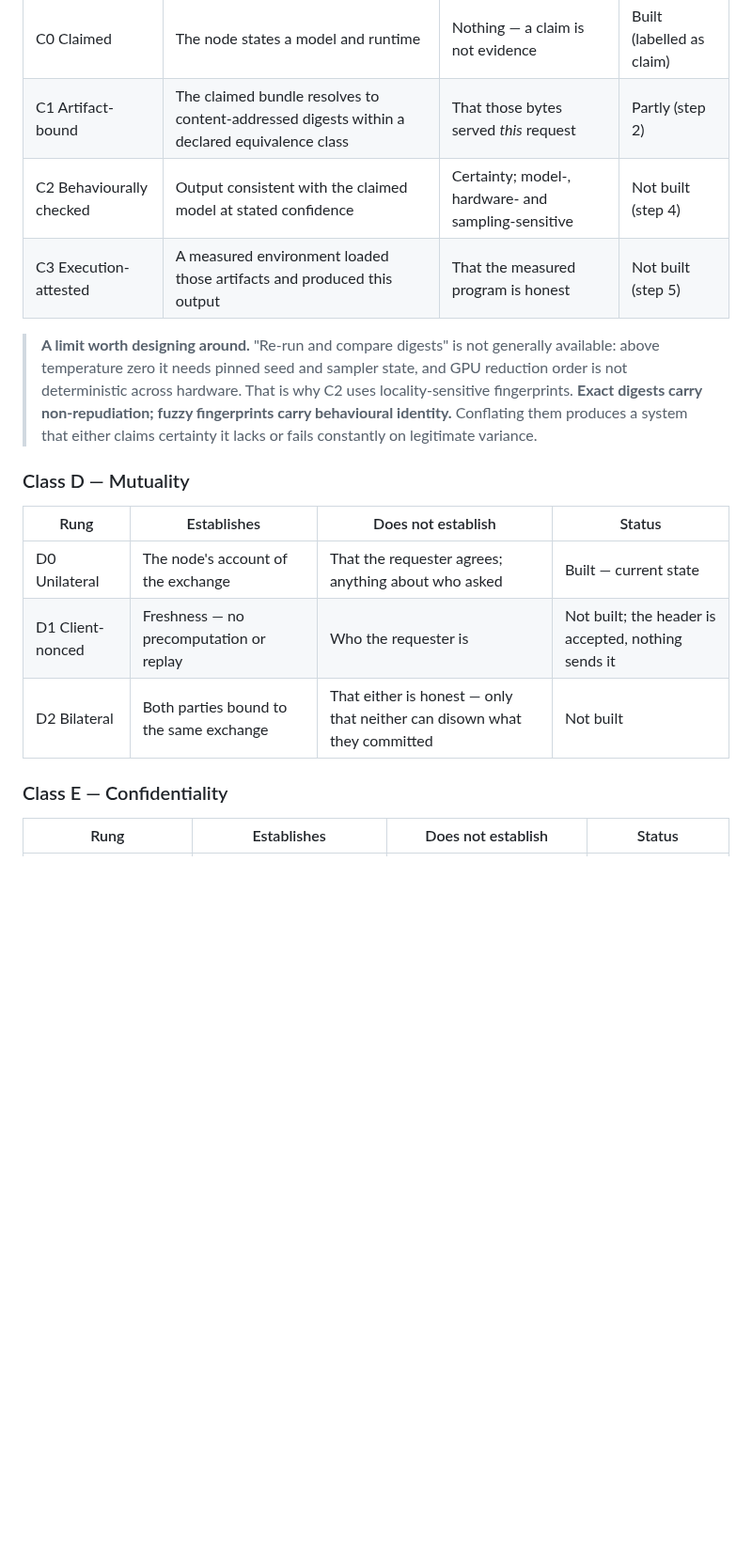
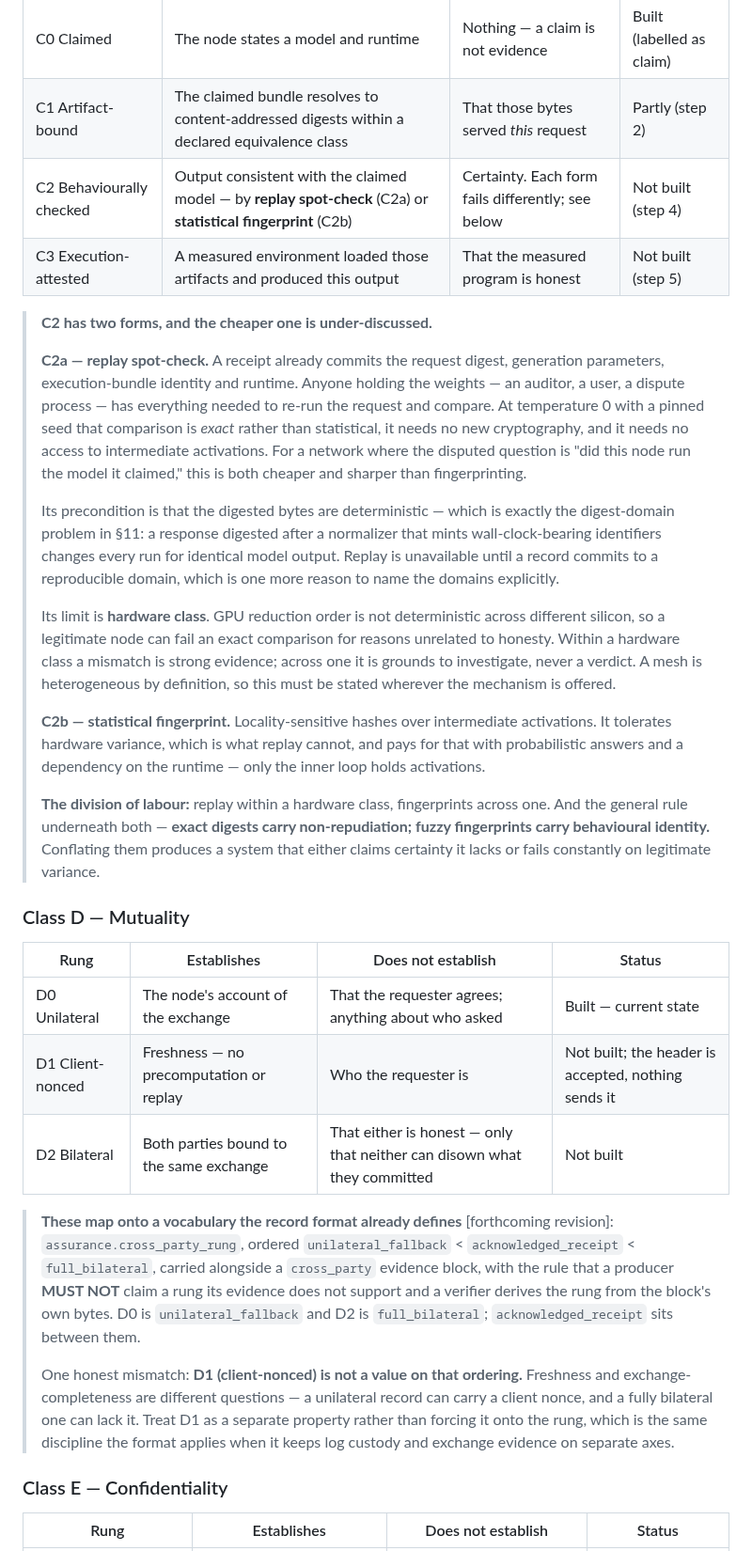
Before and after one commit to action-state-group/capsule-emit-mesh, a Markdown page: docs/TRUST-MODEL.md, the part around the change. Shown at 94% size. Drawn GitHub-style; blank space fills up the shorter version.

```diff
--- a/docs/TRUST-MODEL.md
+++ b/docs/TRUST-MODEL.md
@@ -215,14 +215,37 @@ deployment properties.
 |---|---|---|---|
 | C0 Claimed | The node states a model and runtime | Nothing — a claim is not evidence | Built (labelled as claim) |
 | C1 Artifact-bound | The claimed bundle resolves to content-addressed digests within a declared equivalence class | That those bytes served *this* request | Partly (step 2) |
-| C2 Behaviourally checked | Output consistent with the claimed model at stated confidence | Certainty; model-, hardware- and sampling-sensitive | Not built (step 4) |
+| C2 Behaviourally checked | Output consistent with the claimed model — by **replay spot-check** (C2a) or **statistical fingerprint** (C2b) | Certainty. Each form fails differently; see below | Not built (step 4) |
 | C3 Execution-attested | A measured environment loaded those artifacts and produced this output | That the measured program is honest | Not built (step 5) |
 
-> **A limit worth designing around.** "Re-run and compare digests" is not generally available: above
-> temperature zero it needs pinned seed and sampler state, and GPU reduction order is not
-> deterministic across hardware. That is why C2 uses locality-sensitive fingerprints. **Exact digests
-> carry non-repudiation; fuzzy fingerprints carry behavioural identity.** Conflating them produces a
-> system that either claims certainty it lacks or fails constantly on legitimate variance.
+> **C2 has two forms, and the cheaper one is under-discussed.**
+>
+> **C2a — replay spot-check.** A receipt already commits the request digest, generation parameters,
+> execution-bundle identity and runtime. Anyone holding the weights — an auditor, a user, a dispute
+> process — has everything needed to re-run the request and compare. At temperature 0 with a pinned
+> seed that comparison is *exact* rather than statistical, it needs no new cryptography, and it needs
+> no access to intermediate activations. For a network where the disputed question is "did this node
+> run the model it claimed," this is both cheaper and sharper than fingerprinting.
+>
+> Its precondition is that the digested bytes are deterministic — which is exactly the digest-domain
+> problem in §11: a response digested after a normalizer that mints wall-clock-bearing identifiers
+> changes every run for identical model output. Replay is unavailable until a record commits to a
+> reproducible domain, which is one more reason to name the domains explicitly.
+>
+> Its limit is **hardware class**. GPU reduction order is not deterministic across different silicon,
+> so a legitimate node can fail an exact comparison for reasons unrelated to honesty. Within a
+> hardware class a mismatch is strong evidence; across one it is grounds to investigate, never a
+> verdict. A mesh is heterogeneous by definition, so this must be stated wherever the mechanism is
+> offered.
+>
+> **C2b — statistical fingerprint.** Locality-sensitive hashes over intermediate activations. It
+> tolerates hardware variance, which is what replay cannot, and pays for that with probabilistic
+> answers and a dependency on the runtime — only the inner loop holds activations.
+>
+> **The division of labour:** replay within a hardware class, fingerprints across one. And the general
+> rule underneath both — **exact digests carry non-repudiation; fuzzy fingerprints carry behavioural
+> identity.** Conflating them produces a system that either claims certainty it lacks or fails
+> constantly on legitimate variance.
 
 ### Class D — Mutuality
 
@@ -231,6 +254,19 @@ deployment properties.
 | D0 Unilateral | The node's account of the exchange | That the requester agrees; anything about who asked | Built — current state |
 | D1 Client-nonced | Freshness — no precomputation or replay | Who the requester is | Not built; the header is accepted, nothing sends it |
 | D2 Bilateral | Both parties bound to the same exchange | That either is honest — only that neither can disown what they committed | Not built |
+
+> **These map onto a vocabulary the record format already defines** [forthcoming revision]:
+> `assurance.cross_party_rung`, ordered `unilateral_fallback` < `acknowledged_receipt` <
+> `full_bilateral`, carried alongside a `cross_party` evidence block, with the rule that a producer
+> **MUST NOT** claim a rung its evidence does not support and a verifier derives the rung from the
+> block's own bytes. D0 is `unilateral_fallback` and D2 is `full_bilateral`; `acknowledged_receipt`
+> sits between them.
+>
+> One honest mismatch: **D1 (client-nonced) is not a value on that ordering.** Freshness and
+> exchange-completeness are different questions — a unilateral record can carry a client nonce, and a
+> fully bilateral one can lack it. Treat D1 as a separate property rather than forcing it onto the
+> rung, which is the same discipline the format applies when it keeps log custody and exchange
+> evidence on separate axes.
 
 ### Class E — Confidentiality
 
```
Also changed, not shown: docs/ASSURANCE-VOCABULARY.md (+29 -3 lines), docs/REGISTRY-ENTRY-TEMPLATE.md (+21 -0 lines).
